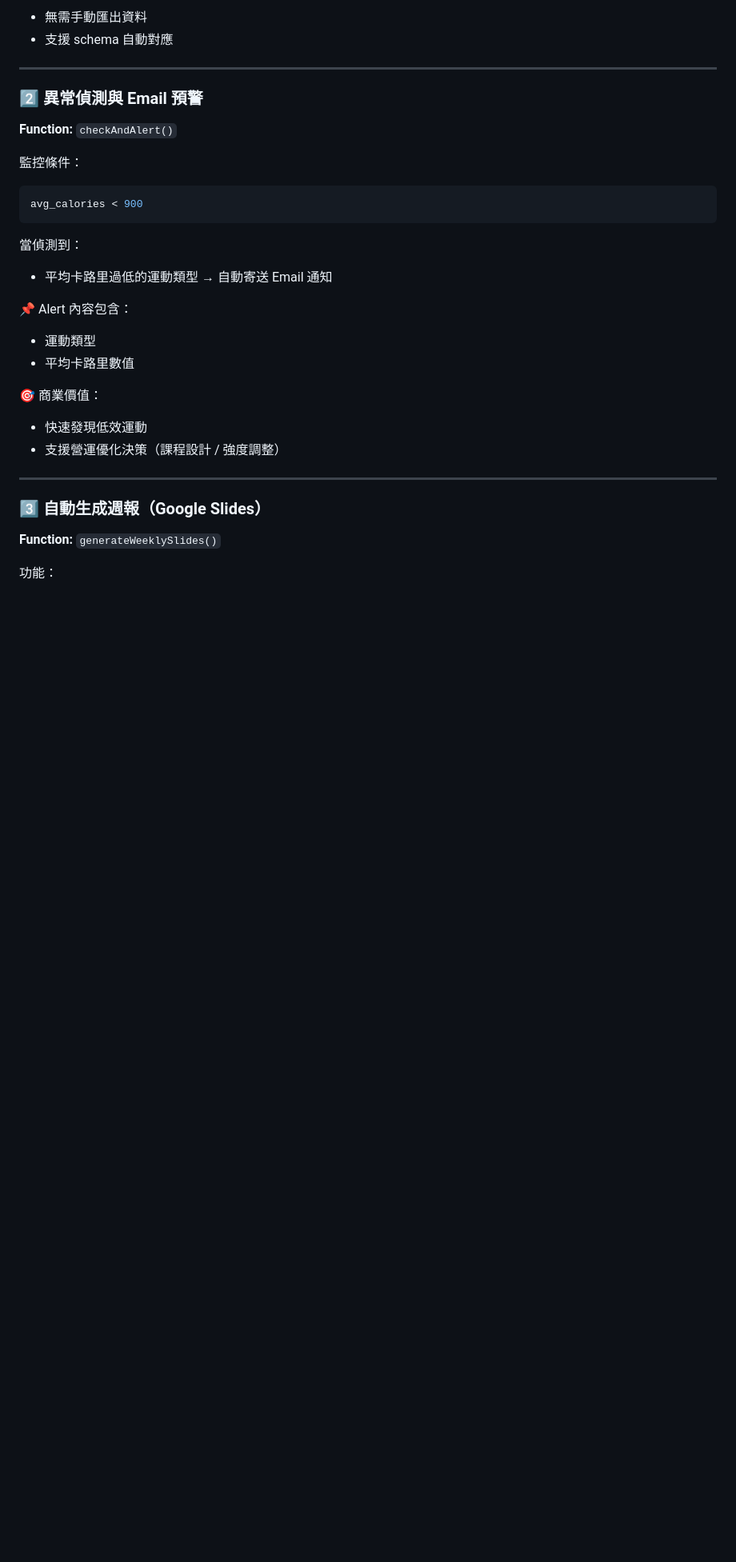
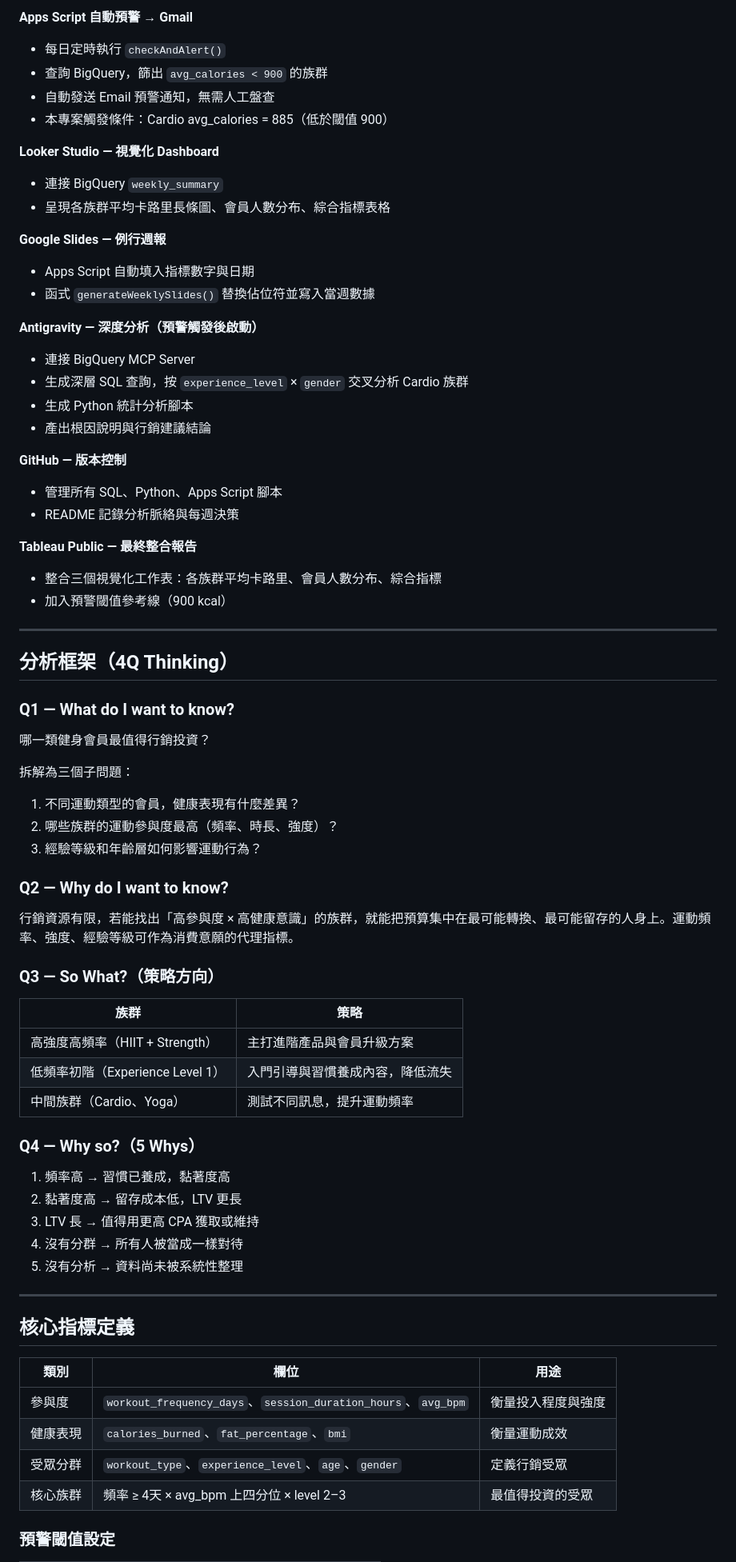
Before and after one commit to Morriswuu/gym-marketing-analytics, a Markdown page: README.md, the part around one of its changes. Shown at 80% size. GitHub-like rendering; blank space fills up the shorter version.

````diff
--- a/README.md
+++ b/README.md
@@ -80,39 +71,72 @@ BigQuery → Apps Script → Google Sheets → Google Slides / Email Alert
 
-* 無需手動匯出資料
-* 支援 schema 自動對應
+**Apps Script 自動預警 → Gmail**
+- 每日定時執行 `checkAndAlert()`
+- 查詢 BigQuery，篩出 `avg_calories < 900` 的族群
+- 自動發送 Email 預警通知，無需人工盤查
+- 本專案觸發條件：Cardio avg_calories = 885（低於閾值 900）
+
+**Looker Studio — 視覺化 Dashboard**
+- 連接 BigQuery `weekly_summary`
+- 呈現各族群平均卡路里長條圖、會員人數分布、綜合指標表格
+
+**Google Slides — 例行週報**
+- Apps Script 自動填入指標數字與日期
+- 函式 `generateWeeklySlides()` 替換佔位符並寫入當週數據
+
+**Antigravity — 深度分析（預警觸發後啟動）**
+- 連接 BigQuery MCP Server
+- 生成深層 SQL 查詢，按 `experience_level` × `gender` 交叉分析 Cardio 族群
+- 生成 Python 統計分析腳本
+- 產出根因說明與行銷建議結論
+
+**GitHub — 版本控制**
+- 管理所有 SQL、Python、Apps Script 腳本
+- README 記錄分析脈絡與每週決策
+
+**Tableau Public — 最終整合報告**
+- 整合三個視覺化工作表：各族群平均卡路里、會員人數分布、綜合指標
+- 加入預警閾值參考線（900 kcal）
 
 ---
 
-### 2️⃣ 異常偵測與 Email 預警
+## 分析框架（4Q Thinking）
 
-**Function:** `checkAndAlert()`
+### Q1 — What do I want to know?
+哪一類健身會員最值得行銷投資？
 
-監控條件：
+拆解為三個子問題：
+1. 不同運動類型的會員，健康表現有什麼差異？
+2. 哪些族群的運動參與度最高（頻率、時長、強度）？
+3. 經驗等級和年齡層如何影響運動行為？
 
-```sql
-avg_calories < 900
-```
+### Q2 — Why do I want to know?
+行銷資源有限，若能找出「高參與度 × 高健康意識」的族群，就能把預算集中在最可能轉換、最可能留存的人身上。運動頻率、強度、經驗等級可作為消費意願的代理指標。
 
-當偵測到：
+### Q3 — So What?（策略方向）
 
-* 平均卡路里過低的運動類型
-  → 自動寄送 Email 通知
+| 族群 | 策略 |
+|------|------|
+| 高強度高頻率（HIIT + Strength） | 主打進階產品與會員升級方案 |
+| 低頻率初階（Experience Level 1） | 入門引導與習慣養成內容，降低流失 |
+| 中間族群（Cardio、Yoga） | 測試不同訊息，提升運動頻率 |
 
-📌 Alert 內容包含：
-
-* 運動類型
-* 平均卡路里數值
-
-🎯 商業價值：
-
-* 快速發現低效運動
-* 支援營運優化決策（課程設計 / 強度調整）
+### Q4 — Why so?（5 Whys）
+1. 頻率高 → 習慣已養成，黏著度高
+2. 黏著度高 → 留存成本低，LTV 更長
+3. LTV 長 → 值得用更高 CPA 獲取或維持
+4. 沒有分群 → 所有人被當成一樣對待
+5. 沒有分析 → 資料尚未被系統性整理
 
 ---
 
-### 3️⃣ 自動生成週報（Google Slides）
+## 核心指標定義
 
-**Function:** `generateWeeklySlides()`
+| 類別 | 欄位 | 用途 |
+|------|------|------|
+| 參與度 | `workout_frequency_days`、`session_duration_hours`、`avg_bpm` | 衡量投入程度與強度 |
+| 健康表現 | `calories_burned`、`fat_percentage`、`bmi` | 衡量運動成效 |
+| 受眾分群 | `workout_type`、`experience_level`、`age`、`gender` | 定義行銷受眾 |
+| 核心族群 | 頻率 ≥ 4天 × avg_bpm 上四分位 × level 2–3 | 最值得投資的受眾 |
 
-功能：
+### 預警閾值設定
 
````
Also changed, not shown: other parts of README.md (+99 -115 lines).
